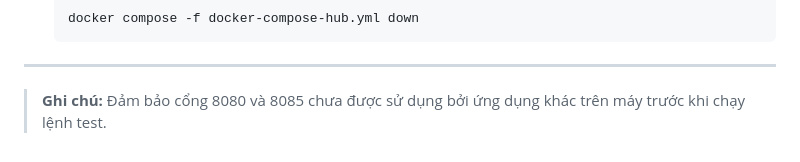
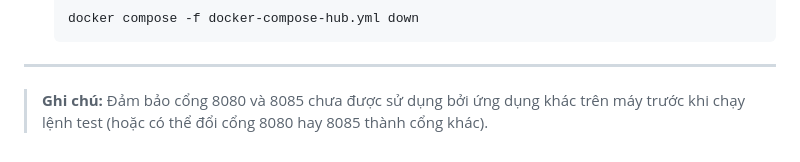
Before and after one commit to Hapm04/NguyenHoangAnminiclouddemo, a Markdown page: Docker Hub.md, the part around the change. Drawn GitHub-style.

Commit message:
Revise note about port usage for testing
Updated note to include option for changing ports.

```diff
--- a/Docker Hub.md
+++ b/Docker Hub.md
@@ -103,4 +103,4 @@ docker compose -f docker-compose-hub.yml up -d
   ~~~
 
 ---
-> **Ghi chú:** Đảm bảo cổng 8080 và 8085 chưa được sử dụng bởi ứng dụng khác trên máy trước khi chạy lệnh test.
+> **Ghi chú:** Đảm bảo cổng 8080 và 8085 chưa được sử dụng bởi ứng dụng khác trên máy trước khi chạy lệnh test (hoặc có thể đổi cổng 8080 hay 8085 thành cổng khác).
```
